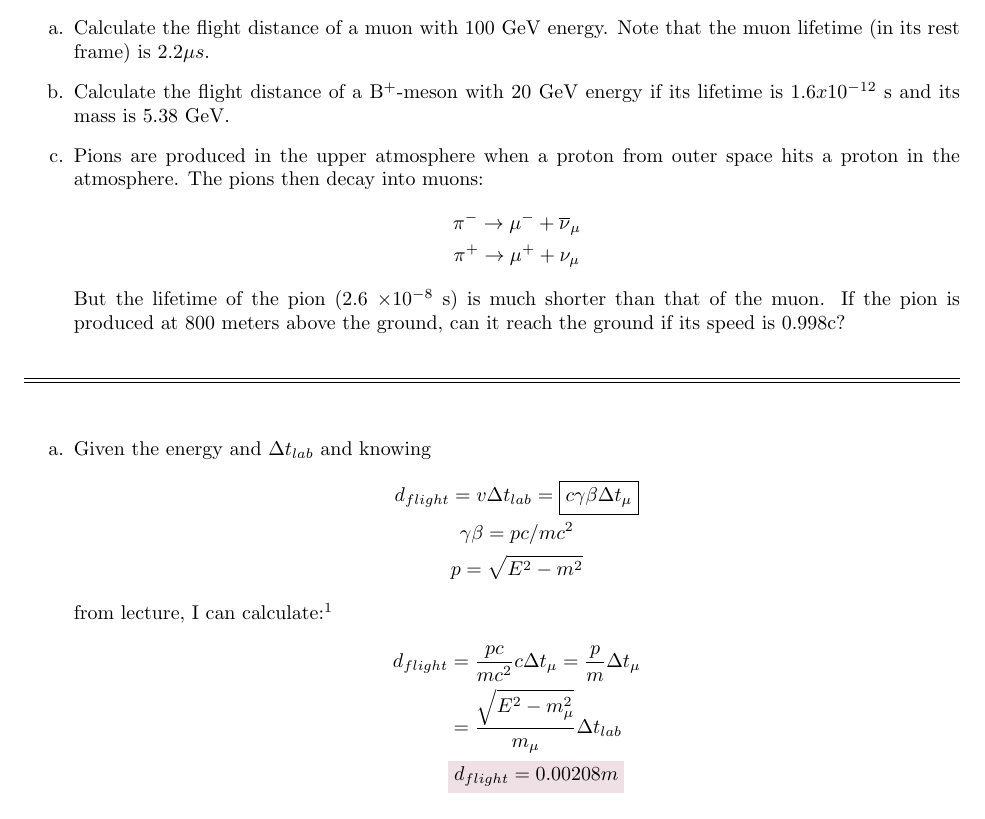
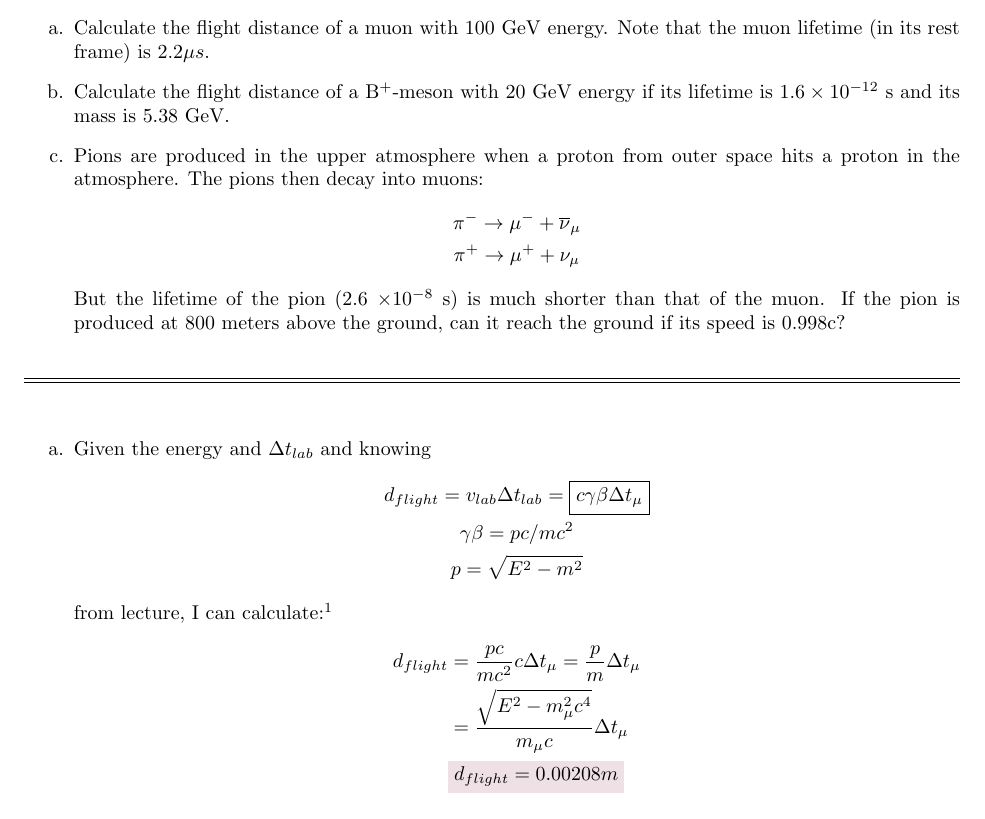
Before and after one commit to CarpenterEvan/PhysicsReview, a LaTeX problem sheet (Classes/Physics 457/457 Homework 1.tex): part of page 2 of 3, cut so that both start at the same text. Compiled offline with pdfLaTeX.

```diff
--- a/Classes/Physics 457/457 Homework 1.tex
+++ b/Classes/Physics 457/457 Homework 1.tex
@@ -42,7 +42,7 @@
     Unstable particles appear to live longer if moving, therefore can travel a longer distance after creation. Consider the following problems and calculate the flight distances.
     \begin{enumerate}[label=\alph*.]
         \item Calculate the flight distance of a muon with 100 GeV energy. Note that the muon lifetime (in its rest frame) is $2.2 \mu s$.
-        \item Calculate the flight distance of a B$^{+}$-meson with 20 GeV energy if its lifetime is $1.6x10^{-12}$ s and its mass is 5.38 GeV.
+        \item Calculate the flight distance of a B$^{+}$-meson with 20 GeV energy if its lifetime is $1.6\times10^{-12}$ s and its mass is 5.38 GeV.
         \item Pions are produced in the upper atmosphere when a proton from outer space hits a proton in the atmosphere. The pions then decay into muons:
         \begin{gather*}
             \pi^{-}\rightarrow \mu^{-}+\overline{\nu}_\mu
@@ -55,7 +55,7 @@
     \begin{enumerate}[label=\alph*.]
         \item Given the energy and $\Delta t_{lab}$ and knowing
         \begin{gather*}
-            d_{flight}=v\Delta t_{lab}=\boxed{c\gamma\beta\Delta t_{\mu}}
+            d_{flight}=v_{lab}\Delta t_{lab}=\boxed{c\gamma\beta\Delta t_{\mu}}
             \\
             \gamma\beta=pc/mc^2
             \\
@@ -65,11 +65,11 @@
         \begin{align*}
             d_{flight}&=\frac{pc}{mc^2}c\Delta t_{\mu}=\frac{p}{m}\Delta t_{\mu}
             \\
-            &=\frac{\sqrt{E^2-m_{\mu}^2}}{m_{\mu}}\Delta t_{lab}
+            &=\frac{\sqrt{E^2-m_{\mu}^2c^4}}{m_{\mu}c}\Delta t_{\mu}
             \\
             &\coloredanswer{d_{flight}=0.00208m}
         \end{align*}
-        \item Calculate the flight distance of a B$^{+}$-meson with 20 GeV energy if its lifetime is $1.6x10^{-12}$ s and its mass is 5.38 GeV.
+        \item Calculate the flight distance of a B$^{+}$-meson with 20 GeV energy if its lifetime is $1.6\times10^{-12}$ s and its mass is 5.38 GeV.
         \item
     \end{enumerate}
 \end{problem}
```
Also changed, not shown: Math Review/.tex (deleted, +0 -1 lines), Math Review/Differential Equations/Differential Equations.tex (+3 -3 lines), Classes/Physics 457/457 Homework 1.pdf, Math Review/Differential Equations/Differential Equations.pdf, 3 other files.
